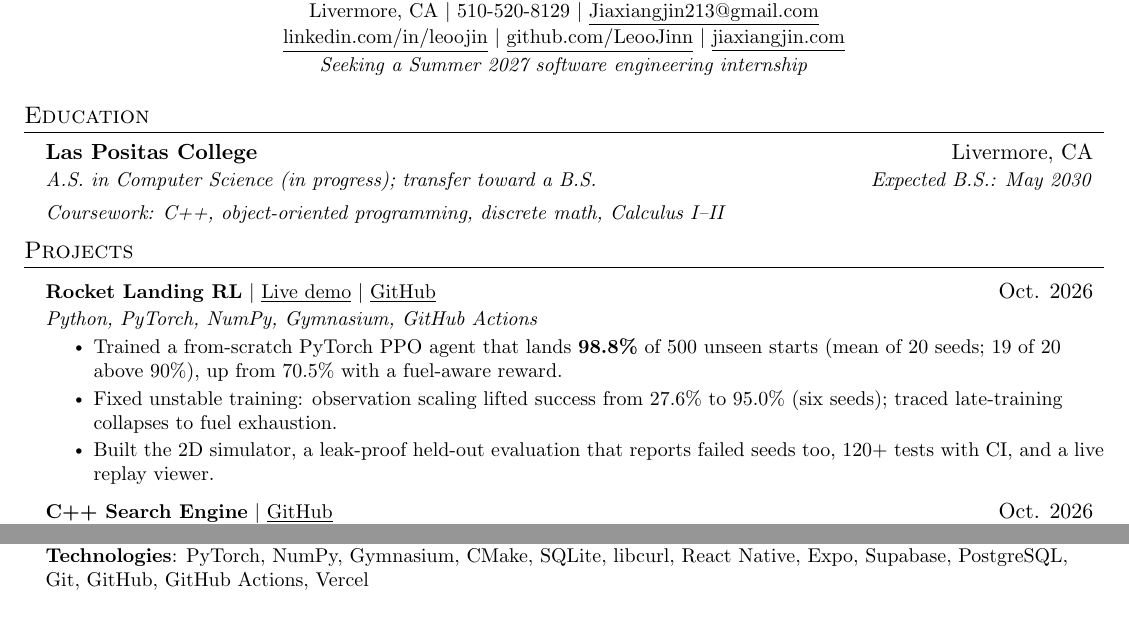
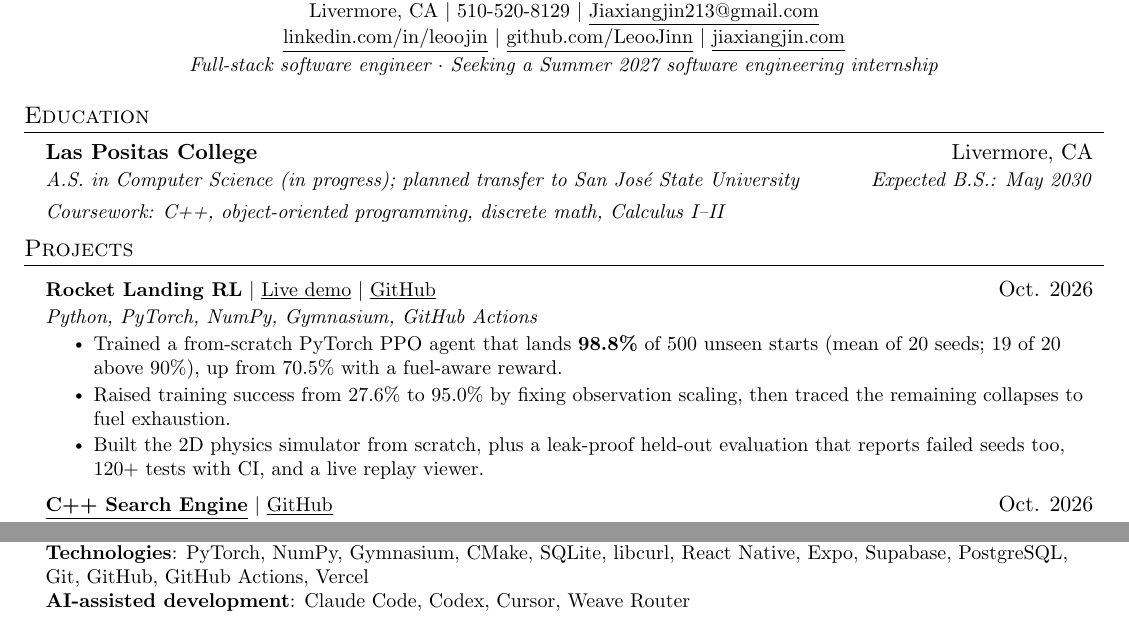
Before and after one commit to LeooJinn/LeooJinn.github.io, a LaTeX CV (Leo_Jin_Resume.tex): two parts of the page, joined at a grey line, cut so that both start at the same text. Compiled offline with pdfLaTeX.

Commit message:
Resume: SJSU transfer target, AI tools, simpler RL bullet
Co-Authored-By: Weave Router <router@weaveos.com>

```diff
--- a/Leo_Jin_Resume.tex
+++ b/Leo_Jin_Resume.tex
@@ -89,7 +89,7 @@
     \small \href{https://www.linkedin.com/in/leoojin/}{\underline{linkedin.com/in/leoojin}} $|$
     \href{https://github.com/LeooJinn}{\underline{github.com/LeooJinn}} $|$
     \href{https://jiaxiangjin.com}{\underline{jiaxiangjin.com}} \\ \vspace{2pt}
-    \small \textit{Seeking a Summer 2027 software engineering internship}
+    \small \textit{Full-stack software engineer $\cdot$ Seeking a Summer 2027 software engineering internship}
 \end{center}
 
 %-----------EDUCATION-----------
@@ -97,7 +97,7 @@
   \resumeSubHeadingListStart
     \resumeSubheading
       {Las Positas College}{Livermore, CA}
-      {A.S. in Computer Science (in progress); transfer toward a B.S.}{Expected B.S.: May 2030}
+      {A.S. in Computer Science (in progress); planned transfer to San Jos\'e State University}{Expected B.S.: May 2030}
       \resumeSubSubheading
         {Coursework: C++, object-oriented programming, discrete math, Calculus I--II}{}
   \resumeSubHeadingListEnd
@@ -111,8 +111,8 @@
           {Oct. 2026}
           \resumeItemListStart
             \resumeItem{Trained a from-scratch PyTorch PPO agent that lands \textbf{98.8\%} of 500 unseen starts (mean of 20 seeds; 19 of 20 above 90\%), up from 70.5\% with a fuel-aware reward.}
-            \resumeItem{Fixed unstable training: observation scaling lifted success from 27.6\% to 95.0\% (six seeds); traced late-training collapses to fuel exhaustion.}
-            \resumeItem{Built the 2D simulator, a leak-proof held-out evaluation that reports failed seeds too, 120+ tests with CI, and a live replay viewer.}
+            \resumeItem{Raised training success from 27.6\% to 95.0\% by fixing observation scaling, then traced the remaining collapses to fuel exhaustion.}
+            \resumeItem{Built the 2D physics simulator from scratch, plus a leak-proof held-out evaluation that reports failed seeds too, 120+ tests with CI, and a live replay viewer.}
           \resumeItemListEnd
       \resumeProjectHeadingWithTech
           {\textbf{\href{https://github.com/LeooJinn/cpp-search-engine}{\underline{C++ Search Engine}}} $|$ \href{https://github.com/LeooJinn/cpp-search-engine}{\underline{GitHub}}}
@@ -156,7 +156,8 @@
     \small{\item{
      \textbf{Languages}{: C++, Python, Java, TypeScript, JavaScript, SQL (PostgreSQL)} \\
      \textbf{Concepts}{: Data structures, algorithms, concurrency, data modeling, REST APIs, automated testing, access control, reinforcement learning, experiment design} \\
-     \textbf{Technologies}{: PyTorch, NumPy, Gymnasium, CMake, SQLite, libcurl, React Native, Expo, Supabase, PostgreSQL, Git, GitHub, GitHub Actions, Vercel}
+     \textbf{Technologies}{: PyTorch, NumPy, Gymnasium, CMake, SQLite, libcurl, React Native, Expo, Supabase, PostgreSQL, Git, GitHub, GitHub Actions, Vercel} \\
+     \textbf{AI-assisted development}{: Claude Code, Codex, Cursor, Weave Router}
     }}
  \end{itemize}
 
```
Also changed, not shown: Leo_Jin_Resume.pdf.
